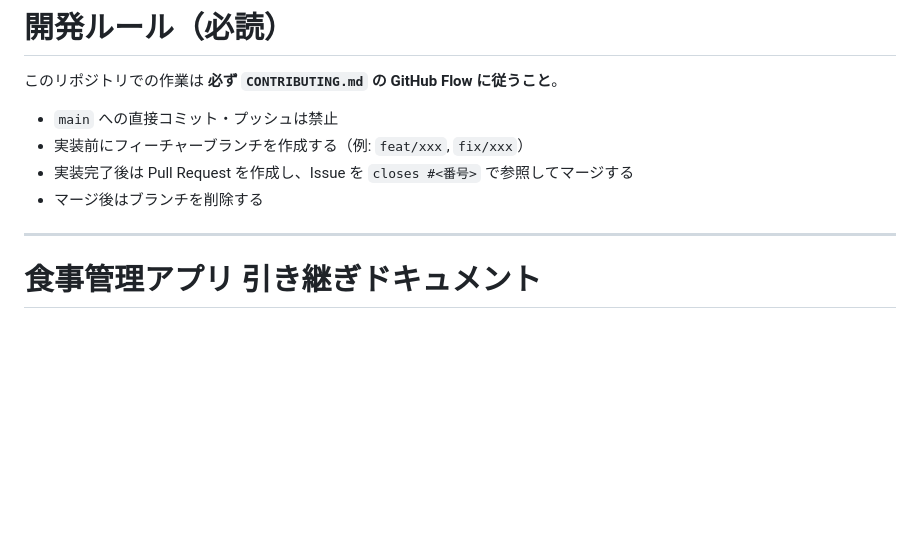
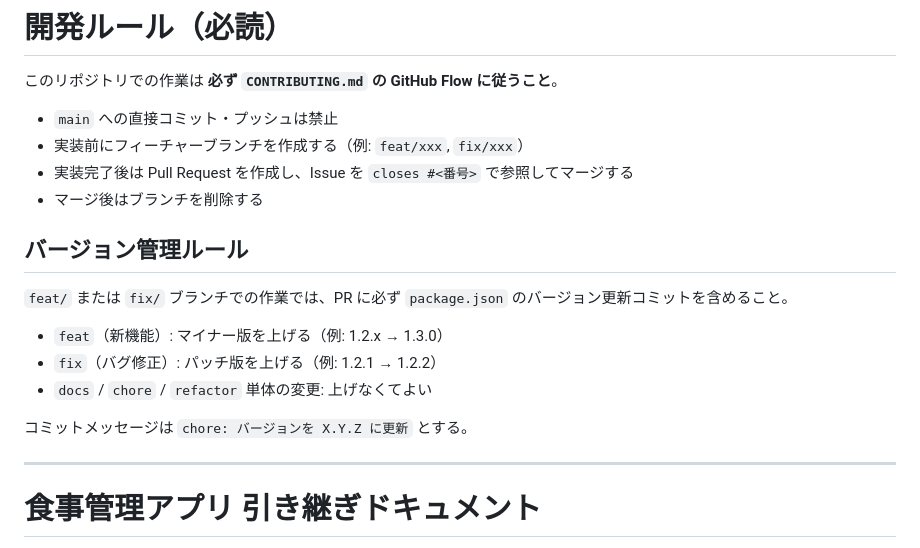
Before and after one commit to kzkski/ketolog, a Markdown page: CLAUDE.md, the part around the change. Rendered like a GitHub page; blank space fills up the shorter version.

Commit message:
docs: CLAUDE.md にバージョン管理ルールを追記
feat/fix ブランチでは package.json のバージョンを必ず上げるルールを明記。

Co-Authored-By: Claude Sonnet 4.6 <noreply@anthropic.com>

```diff
--- a/CLAUDE.md
+++ b/CLAUDE.md
@@ -9,6 +9,16 @@
 - 実装前にフィーチャーブランチを作成する（例: `feat/xxx`, `fix/xxx`）
 - 実装完了後は Pull Request を作成し、Issue を `closes #<番号>` で参照してマージする
 - マージ後はブランチを削除する
+
+## バージョン管理ルール
+
+`feat/` または `fix/` ブランチでの作業では、PR に必ず `package.json` のバージョン更新コミットを含めること。
+
+- `feat`（新機能）: マイナー版を上げる（例: 1.2.x → 1.3.0）
+- `fix`（バグ修正）: パッチ版を上げる（例: 1.2.1 → 1.2.2）
+- `docs` / `chore` / `refactor` 単体の変更: 上げなくてよい
+
+コミットメッセージは `chore: バージョンを X.Y.Z に更新` とする。
 
 ---
 
```
